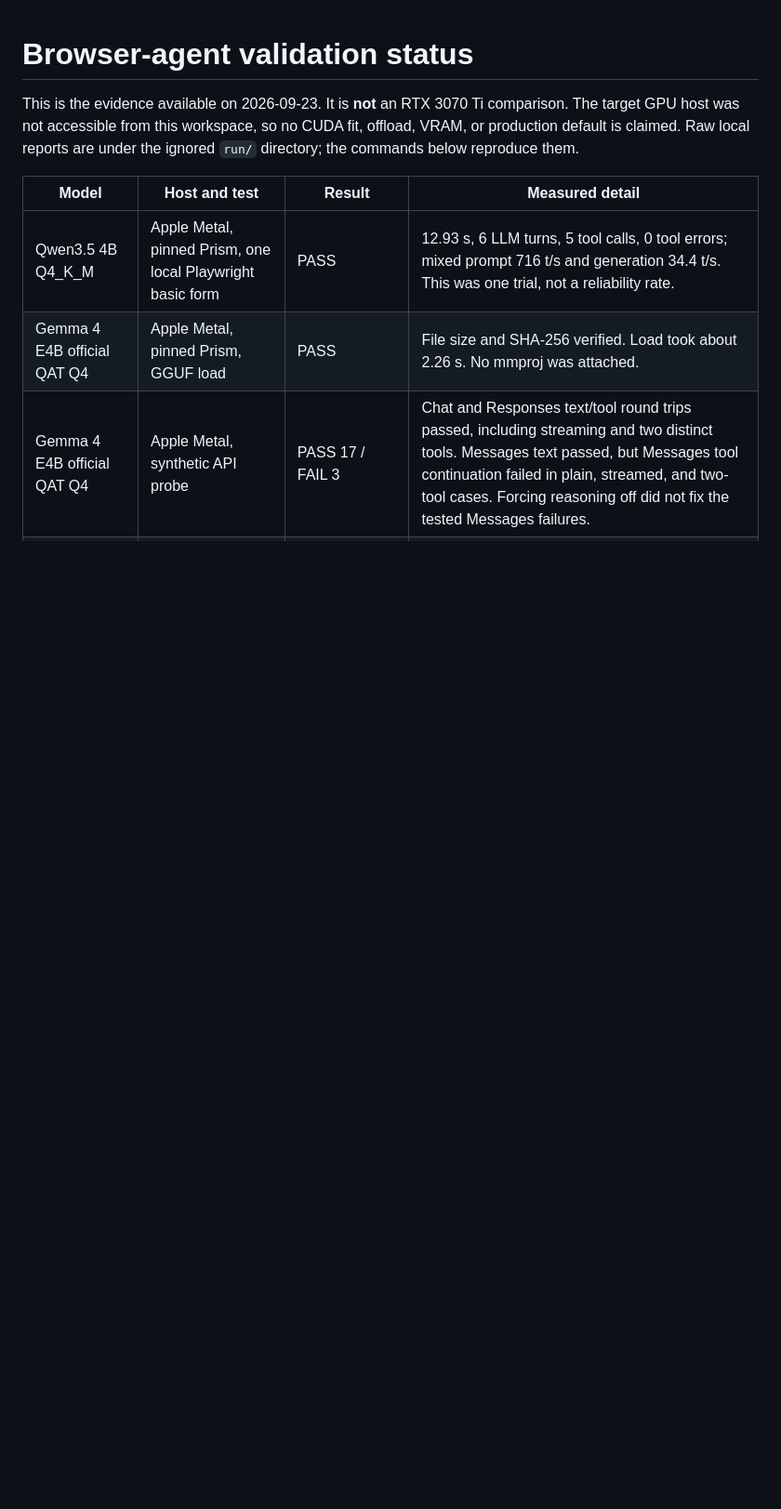
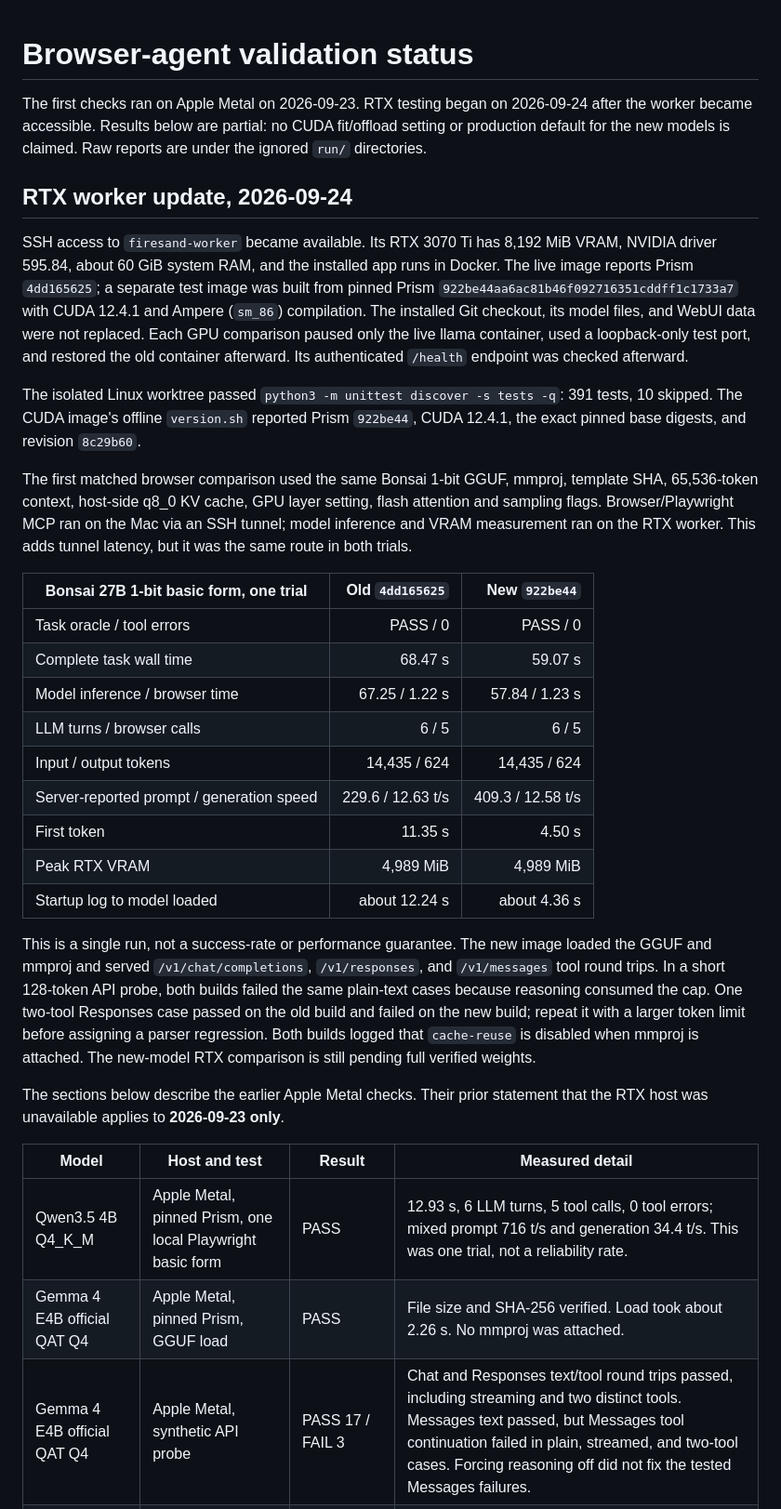
Before and after one commit to KSEGIT/QuickCleverModel, a Markdown page: docs/browser-agent-validation.md, the part around one of its changes. Shown at 93% size. GitHub-like rendering; blank space fills up the shorter version.

Commit message:
Record RTX Bonsai before and after browser baseline

```diff
--- a/docs/browser-agent-validation.md
+++ b/docs/browser-agent-validation.md
@@ -1,9 +1,55 @@
 # Browser-agent validation status
 
-This is the evidence available on 2026-09-23. It is **not** an RTX 3070 Ti
-comparison. The target GPU host was not accessible from this workspace, so no
-CUDA fit, offload, VRAM, or production default is claimed. Raw local reports
-are under the ignored `run/` directory; the commands below reproduce them.
+The first checks ran on Apple Metal on 2026-09-23. RTX testing began on
+2026-09-24 after the worker became accessible. Results below are partial: no
+CUDA fit/offload setting or production default for the new models is claimed.
+Raw reports are under the ignored `run/` directories.
+
+## RTX worker update, 2026-09-24
+
+SSH access to `firesand-worker` became available. Its RTX 3070 Ti has 8,192 MiB
+VRAM, NVIDIA driver 595.84, about 60 GiB system RAM, and the installed app
+runs in Docker. The live image reports Prism `4dd165625`; a separate test image
+was built from pinned Prism `922be44aa6ac81b46f092716351cddff1c1733a7`
+with CUDA 12.4.1 and Ampere (`sm_86`) compilation. The installed Git checkout,
+its model files, and WebUI data were not replaced. Each GPU comparison paused
+only the live llama container, used a loopback-only test port, and restored the
+old container afterward. Its authenticated `/health` endpoint was checked
+afterward.
+
+The isolated Linux worktree passed `python3 -m unittest discover -s tests -q`:
+391 tests, 10 skipped. The CUDA image's offline `version.sh` reported Prism
+`922be44`, CUDA 12.4.1, the exact pinned base digests, and revision `8c29b60`.
+
+The first matched browser comparison used the same Bonsai 1-bit GGUF, mmproj,
+template SHA, 65,536-token context, host-side q8_0 KV cache, GPU layer setting,
+flash attention and sampling flags. Browser/Playwright MCP ran on the Mac via
+an SSH tunnel; model inference and VRAM measurement ran on the RTX worker. This
+adds tunnel latency, but it was the same route in both trials.
+
+| Bonsai 27B 1-bit basic form, one trial | Old `4dd165625` | New `922be44` |
+| --- | ---: | ---: |
+| Task oracle / tool errors | PASS / 0 | PASS / 0 |
+| Complete task wall time | 68.47 s | 59.07 s |
+| Model inference / browser time | 67.25 / 1.22 s | 57.84 / 1.23 s |
+| LLM turns / browser calls | 6 / 5 | 6 / 5 |
+| Input / output tokens | 14,435 / 624 | 14,435 / 624 |
+| Server-reported prompt / generation speed | 229.6 / 12.63 t/s | 409.3 / 12.58 t/s |
+| First token | 11.35 s | 4.50 s |
+| Peak RTX VRAM | 4,989 MiB | 4,989 MiB |
+| Startup log to model loaded | about 12.24 s | about 4.36 s |
+
+This is a single run, not a success-rate or performance guarantee. The new
+image loaded the GGUF and mmproj and served `/v1/chat/completions`,
+`/v1/responses`, and `/v1/messages` tool round trips. In a short 128-token API
+probe, both builds failed the same plain-text cases because reasoning consumed
+the cap. One two-tool Responses case passed on the old build and failed on the
+new build; repeat it with a larger token limit before assigning a parser
+regression. Both builds logged that `cache-reuse` is disabled when mmproj is
+attached. The new-model RTX comparison is still pending full verified weights.
+
+The sections below describe the earlier Apple Metal checks. Their prior
+statement that the RTX host was unavailable applies to **2026-09-23 only**.
 
 | Model | Host and test | Result | Measured detail |
 | --- | --- | --- | --- |
```
Also changed, not shown: other parts of docs/browser-agent-validation.md (+2 -2 lines).
